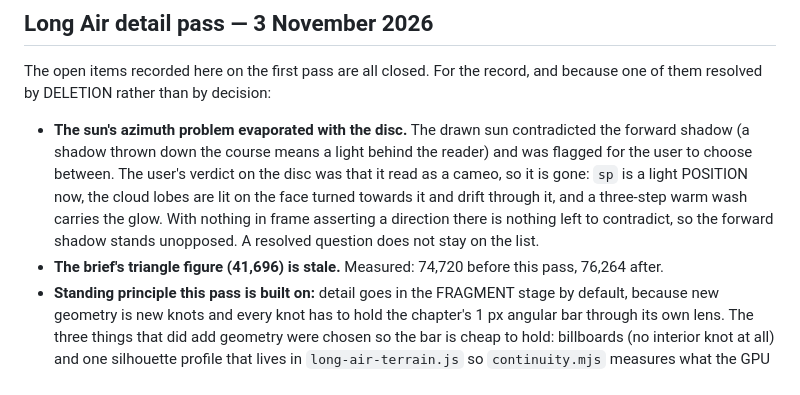
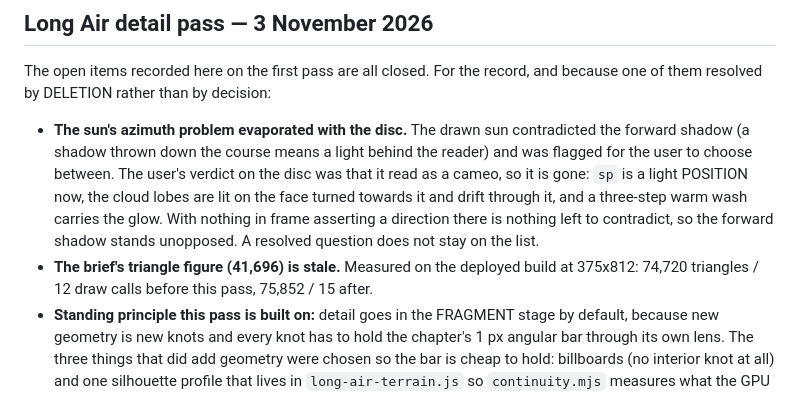
Before and after one commit to vyero123/book-of-rates, a Markdown page: CLAUDE.md, the part around the change. Drawn GitHub-style.

Commit message:
Record the measured triangle count rather than the predicted one

```diff
--- a/CLAUDE.md
+++ b/CLAUDE.md
@@ -155,8 +155,8 @@ one of them resolved by DELETION rather than by decision:
   turned towards it and drift through it, and a three-step warm wash carries the glow. With
   nothing in frame asserting a direction there is nothing left to contradict, so the
   forward shadow stands unopposed. A resolved question does not stay on the list.
-- **The brief's triangle figure (41,696) is stale.** Measured: 74,720 before this pass,
-  76,264 after.
+- **The brief's triangle figure (41,696) is stale.** Measured on the deployed build at
+  375x812: 74,720 triangles / 12 draw calls before this pass, 75,852 / 15 after.
 - **Standing principle this pass is built on:** detail goes in the FRAGMENT stage by
   default, because new geometry is new knots and every knot has to hold the chapter's 1 px
   angular bar through its own lens. The three things that did add geometry were chosen so
```
